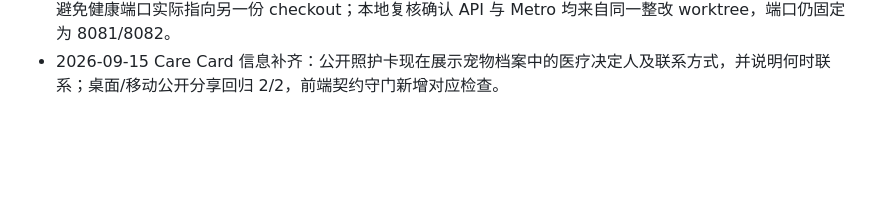
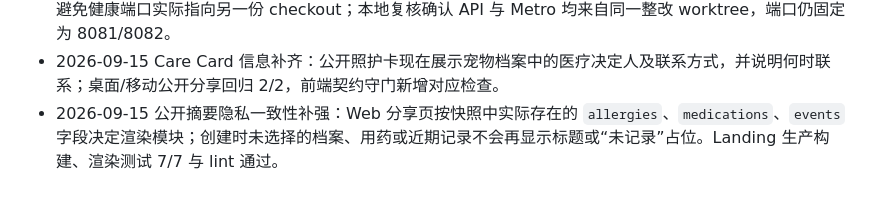
Before and after one commit to Jindequan/joinplanet.pet, a Markdown page: docs/REMEDIATION.md, the part around the change. Rendered like a GitHub page; blank space fills up the shorter version.

Commit message:
docs: record web summary privacy guard

```diff
--- a/docs/REMEDIATION.md
+++ b/docs/REMEDIATION.md
@@ -190,3 +190,4 @@ cd ../planet-api && TEST_DATABASE_URL=postgres:///postgres go test ./...
 - 2026-09-15 摘要内容选择补齐：健康摘要创建表单现在逐项控制宠物档案、当前用药和近期记录，并把真实 `sections` 写入分享选项；取消全部内容会被拦截，避免生成没有可读内容的摘要。创建前新增摘要预览，可返回修改主诉、范围和隐私选项；PDF 也按快照中的 section 存在性省略未选择区块，不再渲染伪空占位。桌面/移动摘要分享回归 2/2、TypeScript 与 Lint 通过。
 - 2026-09-15 Simulator 启动脚本修复：旧 API 进程以相对路径启动时，`ios.sh` 现在按进程名识别并重启它，避免健康端口实际指向另一份 checkout；本地复核确认 API 与 Metro 均来自同一整改 worktree，端口仍固定为 8081/8082。
 - 2026-09-15 Care Card 信息补齐：公开照护卡现在展示宠物档案中的医疗决定人及联系方式，并说明何时联系；桌面/移动公开分享回归 2/2，前端契约守门新增对应检查。
+- 2026-09-15 公开摘要隐私一致性补强：Web 分享页按快照中实际存在的 `allergies`、`medications`、`events` 字段决定渲染模块；创建时未选择的档案、用药或近期记录不会再显示标题或“未记录”占位。Landing 生产构建、渲染测试 7/7 与 lint 通过。
```
